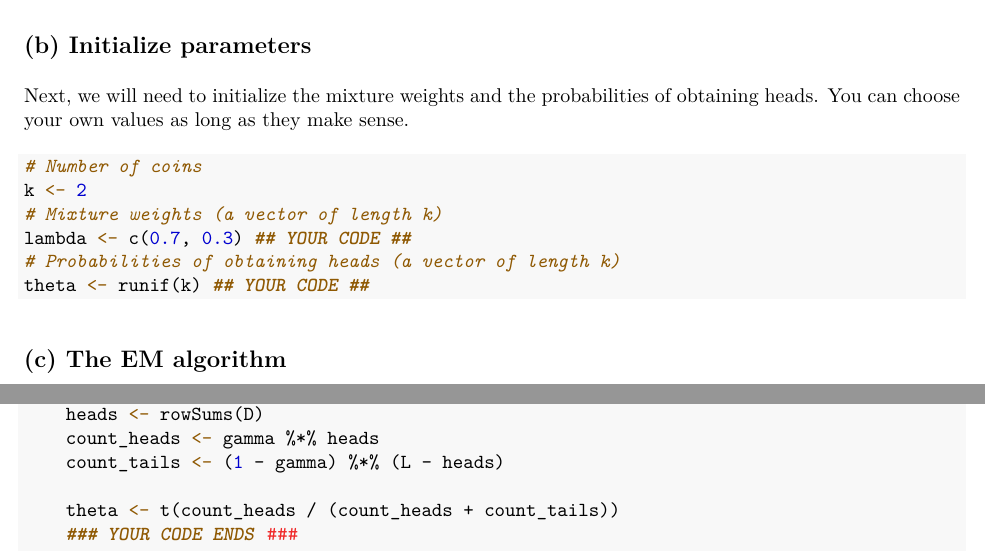
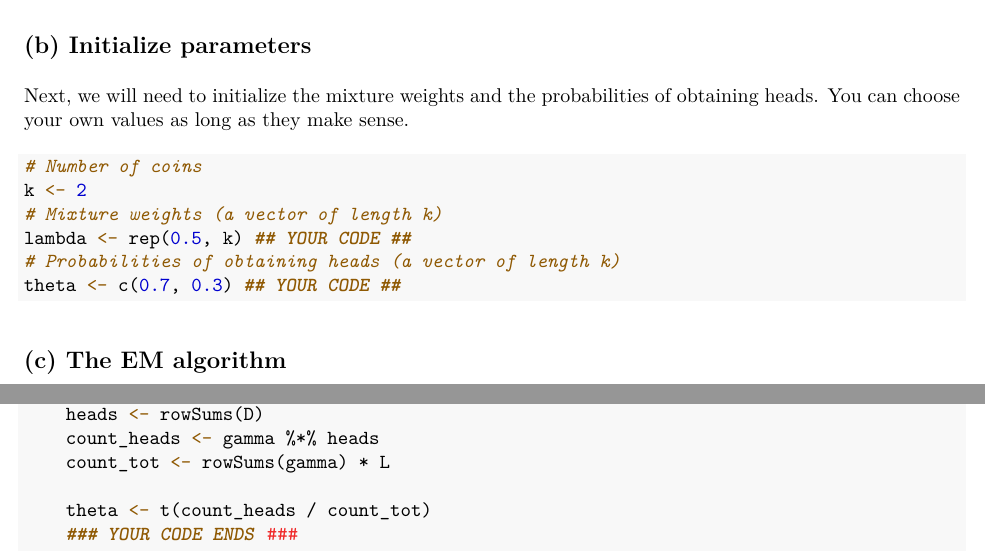
Before and after one commit to matchy-at-ethz/23fs-smcb, an R Markdown document (projects/proj02/solution.Rmd): two parts of pages 3 and 4 of 6, joined at a grey line, cut so that both start at the same text. The pictures show the output file projects/proj02/solution.pdf that the author committed with the source.

Commit message:
proj02: fix calculation of theta

````diff
--- a/projects/proj02/solution.Rmd
+++ b/projects/proj02/solution.Rmd
@@ -150,9 +150,9 @@ obtaining heads. You can choose your own values as long as they make sense.
 # Number of coins
 k <- 2
 # Mixture weights (a vector of length k)
-lambda <- c(0.7, 0.3) ## YOUR CODE ##
+lambda <- rep(0.5, k) ## YOUR CODE ##
 # Probabilities of obtaining heads (a vector of length k)
-theta <- runif(k) ## YOUR CODE ##
+theta <- c(0.7, 0.3) ## YOUR CODE ##
 ```
 
 ## (c) The EM algorithm
@@ -223,9 +223,9 @@ coin_EM <- function(D, k, lambda, theta, tolerance = 1e-2) {
     # Recompute probability of heads for each coin
     heads <- rowSums(D)
     count_heads <- gamma %*% heads
-    count_tails <- (1 - gamma) %*% (L - heads)
+    count_tot <- rowSums(gamma) * L
 
-    theta <- t(count_heads / (count_heads + count_tails))
+    theta <- t(count_heads / count_tot)
     ### YOUR CODE ENDS ###
 
   }
````
Also changed, not shown: projects/proj02/solution.pdf.
